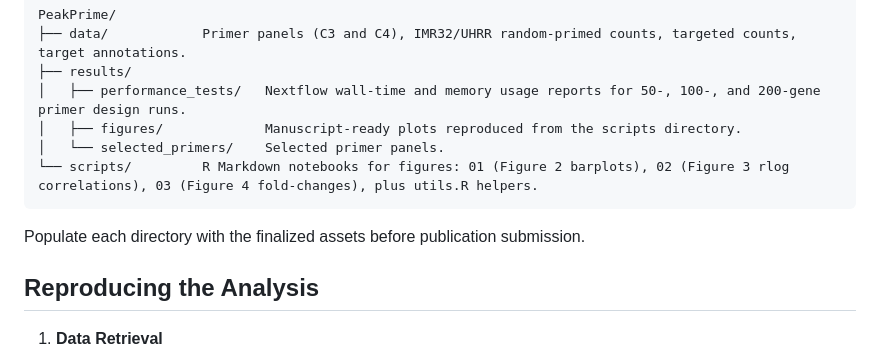
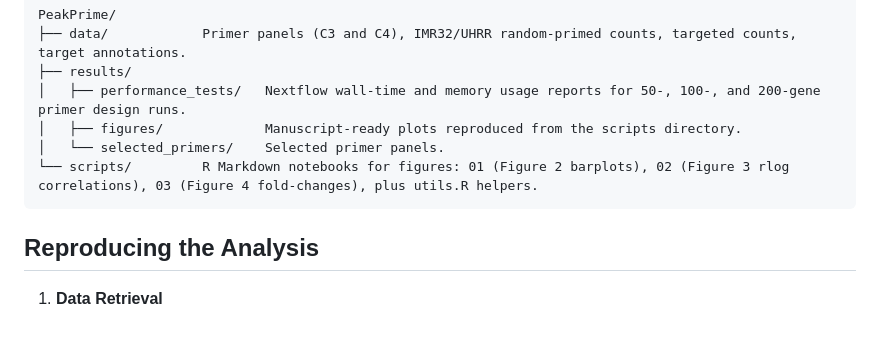
Before and after one commit to OncoRNALab/PeakPrime, a Markdown page: README.md, the part around the change. Rendered like a GitHub page; blank space fills up the shorter version.

````diff
--- a/README.md
+++ b/README.md
@@ -19,8 +19,6 @@ PeakPrime/
 │   └── selected_primers/    Selected primer panels.
 └── scripts/         R Markdown notebooks for figures: 01 (Figure 2 barplots), 02 (Figure 3 rlog correlations), 03 (Figure 4 fold-changes), plus utils.R helpers.
 ```
-
-Populate each directory with the finalized assets before publication submission.
 
 ## Reproducing the Analysis
 
````
